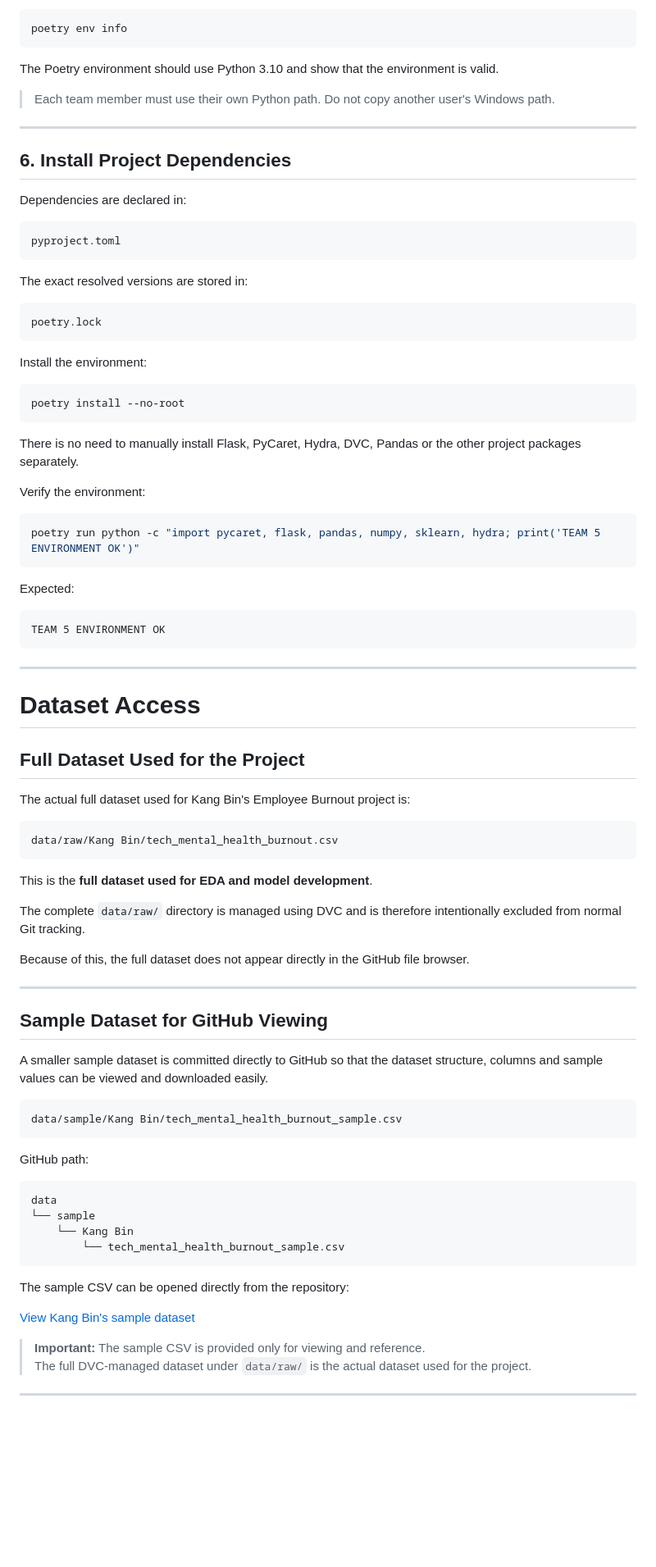
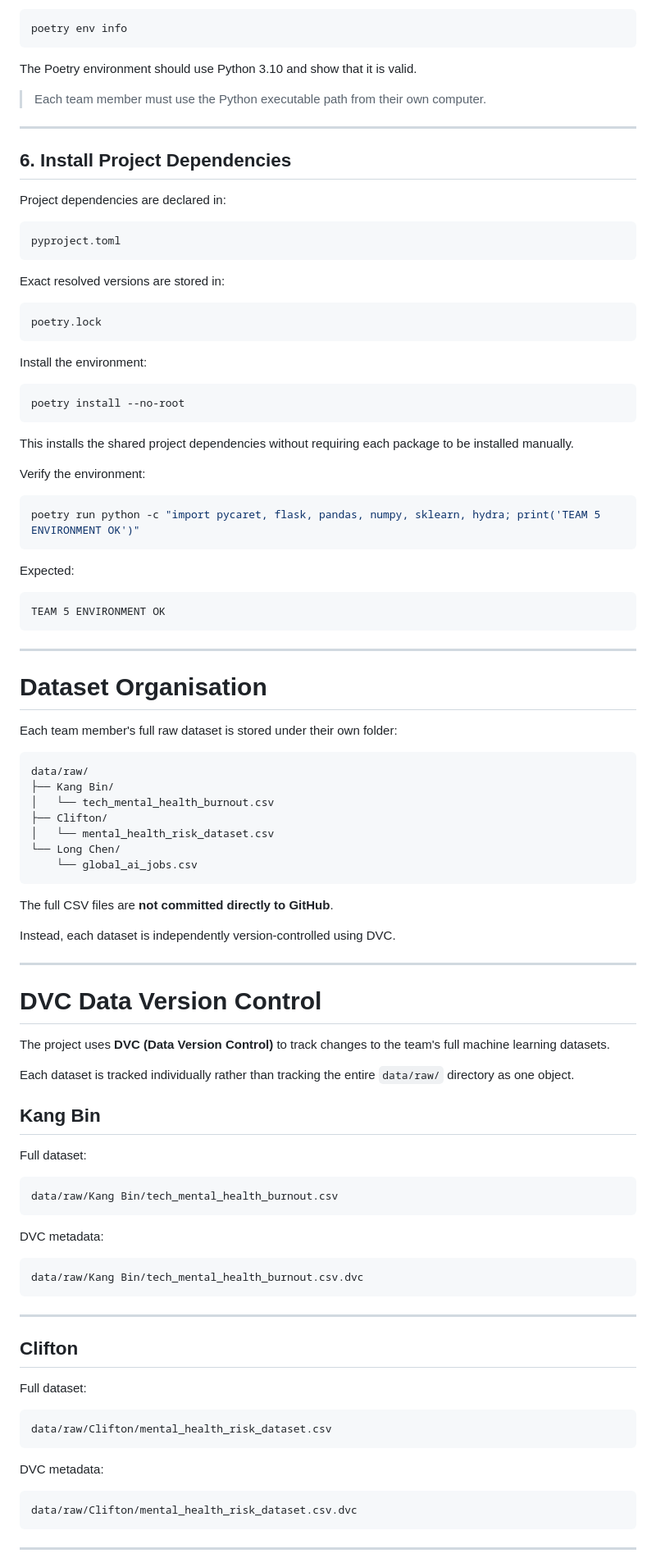
Before and after one commit to KingBisky/IT3385_Team5_Assignment, a Markdown page: README.md, the part around one of its changes. Shown at 82% size. GitHub-like rendering; blank space fills up the shorter version.

````diff
--- a/README.md
+++ b/README.md
@@ -266,21 +257,21 @@ Verify:
 poetry env info
 ```
 
-The Poetry environment should use Python 3.10 and show that the environment is valid.
+The Poetry environment should use Python 3.10 and show that it is valid.
 
-> Each team member must use their own Python path. Do not copy another user's Windows path.
+> Each team member must use the Python executable path from their own computer.
 
 ---
 
 ## 6. Install Project Dependencies
 
-Dependencies are declared in:
+Project dependencies are declared in:
 
 ```text
 pyproject.toml
 ```
 
-The exact resolved versions are stored in:
+Exact resolved versions are stored in:
 
 ```text
 poetry.lock
@@ -292,7 +283,7 @@ Install the environment:
 poetry install --no-root
 ```
 
-There is no need to manually install Flask, PyCaret, Hydra, DVC, Pandas or the other project packages separately.
+This installs the shared project dependencies without requiring each package to be installed manually.
 
 Verify the environment:
 
@@ -308,47 +299,61 @@ TEAM 5 ENVIRONMENT OK
 
 ---
 
-# Dataset Access
+# Dataset Organisation
 
-## Full Dataset Used for the Project
+Each team member's full raw dataset is stored under their own folder:
 
-The actual full dataset used for Kang Bin's Employee Burnout project is:
+```text
+data/raw/
+├── Kang Bin/
+│   └── tech_mental_health_burnout.csv
+├── Clifton/
+│   └── mental_health_risk_dataset.csv
+└── Long Chen/
+    └── global_ai_jobs.csv
+```
+
+The full CSV files are **not committed directly to GitHub**.
+
+Instead, each dataset is independently version-controlled using DVC.
+
+---
+
+# DVC Data Version Control
+
+The project uses **DVC (Data Version Control)** to track changes to the team's full machine learning datasets.
+
+Each dataset is tracked individually rather than tracking the entire `data/raw/` directory as one object.
+
+## Kang Bin
+
+Full dataset:
 
 ```text
 data/raw/Kang Bin/tech_mental_health_burnout.csv
 ```
 
-This is the **full dataset used for EDA and model development**.
+DVC metadata:
 
-The complete `data/raw/` directory is managed using DVC and is therefore intentionally excluded from normal Git tracking.
-
-Because of this, the full dataset does not appear directly in the GitHub file browser.
+```text
+data/raw/Kang Bin/tech_mental_health_burnout.csv.dvc
+```
 
 ---
 
-## Sample Dataset for GitHub Viewing
+## Clifton
 
-A smaller sample dataset is committed directly to GitHub so that the dataset structure, columns and sample values can be viewed and downloaded easily.
+Full dataset:
 
 ```text
-data/sample/Kang Bin/tech_mental_health_burnout_sample.csv
+data/raw/Clifton/mental_health_risk_dataset.csv
 ```
 
-GitHub path:
+DVC metadata:
 
 ```text
-data
-└── sample
-    └── Kang Bin
-        └── tech_mental_health_burnout_sample.csv
+data/raw/Clifton/mental_health_risk_dataset.csv.dvc
 ```
-
-The sample CSV can be opened directly from the repository:
-
-[View Kang Bin's sample dataset](data/sample/Kang%20Bin/tech_mental_health_burnout_sample.csv)
-
-> **Important:** The sample CSV is provided only for viewing and reference.
-> The full DVC-managed dataset under `data/raw/` is the actual dataset used for the project.
 
 ---
 
````
Also changed, not shown: other parts of README.md (+276 -242 lines).
